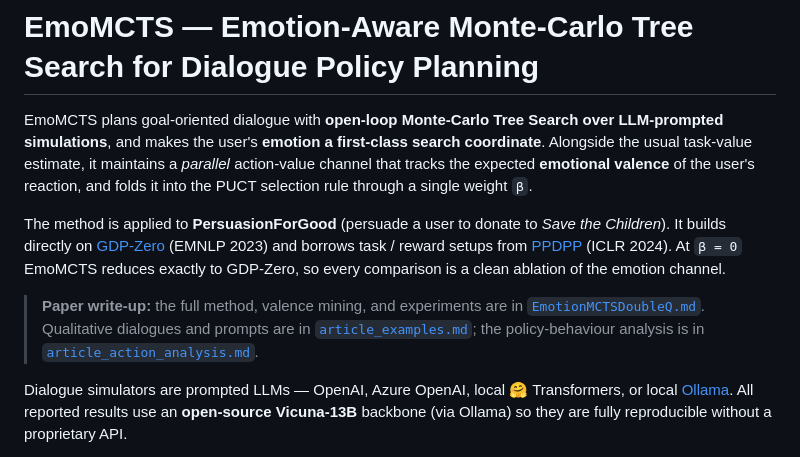
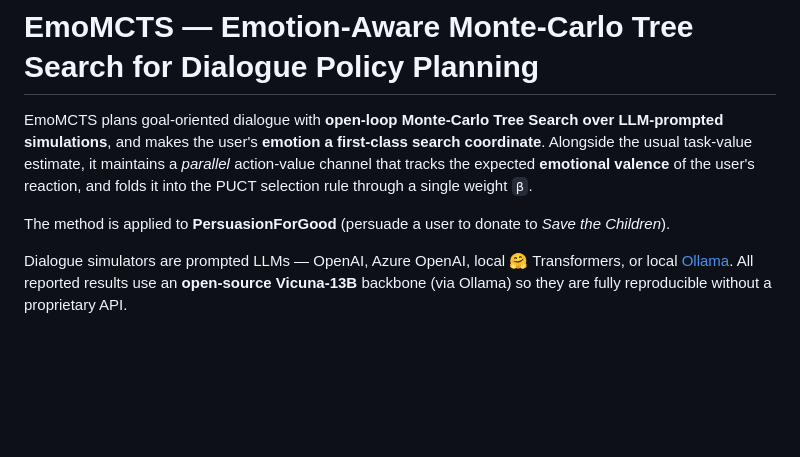
Before and after one commit to podolskipio/emcts, a Markdown page: README.md, the part around the change. Drawn GitHub-style; blank space fills up the shorter version.

```diff
--- a/README.md
+++ b/README.md
@@ -7,15 +7,7 @@ action-value channel that tracks the expected **emotional valence** of the user'
 reaction, and folds it into the PUCT selection rule through a single weight `β`.
 
 The method is applied to **PersuasionForGood** (persuade a user to donate to *Save the
-Children*). It builds directly on [GDP-Zero](https://github.com/jasonyux/GDPZero)
-(EMNLP 2023) and borrows task / reward setups from
-[PPDPP](https://github.com/dengyang17/PPDPP) (ICLR 2024). At `β = 0` EmoMCTS reduces
-exactly to GDP-Zero, so every comparison is a clean ablation of the emotion channel.
-
-> **Paper write-up:** the full method, valence mining, and experiments are in
-> [`EmotionMCTSDoubleQ.md`](EmotionMCTSDoubleQ.md). Qualitative dialogues and prompts are
-> in [`article_examples.md`](article_examples.md); the policy-behaviour analysis is in
-> [`article_action_analysis.md`](article_action_analysis.md).
+Children*).
 
 Dialogue simulators are prompted LLMs — OpenAI, Azure OpenAI, local 🤗 Transformers, or
 local [Ollama](https://ollama.com). All reported results use an **open-source
```
